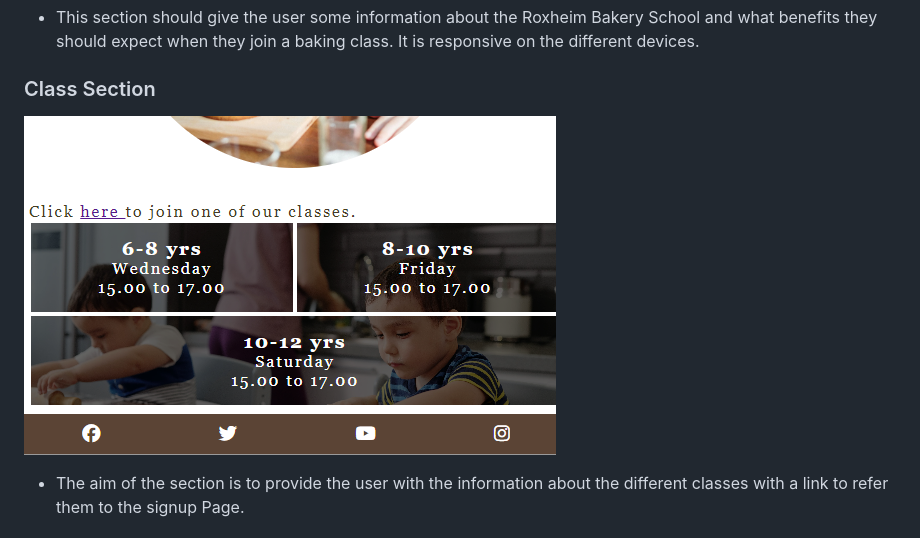
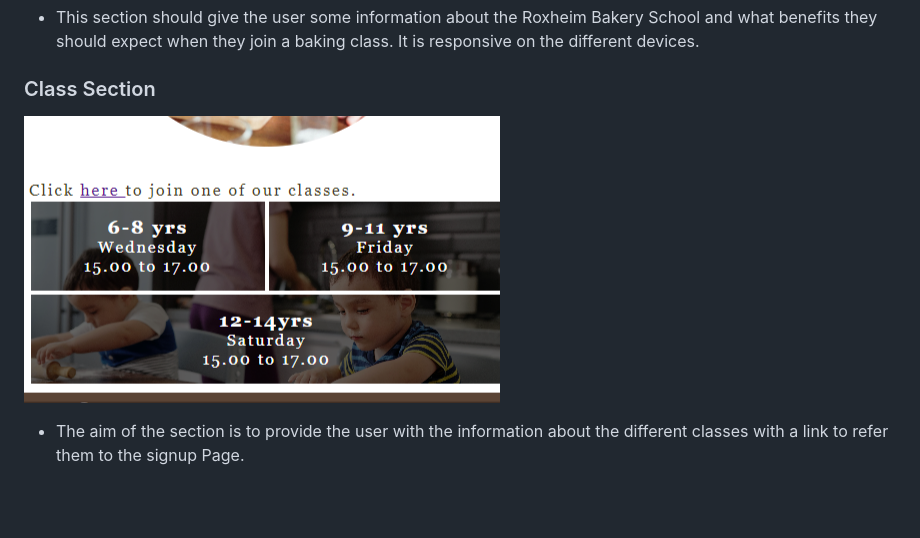
Before and after one commit to angelaanjorin/Roxheim-Baking-School, a Markdown page: README.md, the part around the change printed below. GitHub-like rendering; pictures changed too: assets/images/READMEimages/Classes576px.png (added), assets/images/READMEimages/class576px.png (deleted); blank space fills up the shorter version.

```diff
--- a/README.md
+++ b/README.md
@@ -200,7 +200,7 @@ The Roxheim Bakery School website is a four page site: Home Page, Signup Page, T
 
 ### Class Section
 
-![Class section](./assets/images/READMEimages/class576px.png)
+![Class section](./assets/images/READMEimages/Classes576px.png)
 * The aim of the section is to provide the user with the information about the different classes with a link to refer them to the signup Page.
 
 ### Footer Section
```
Also changed, not shown: other parts of README.md (+1 -1 lines), assets/images/READMEimages/classdesktop.png (deleted), assets/images/READMEimages/classmobile.png (deleted).
